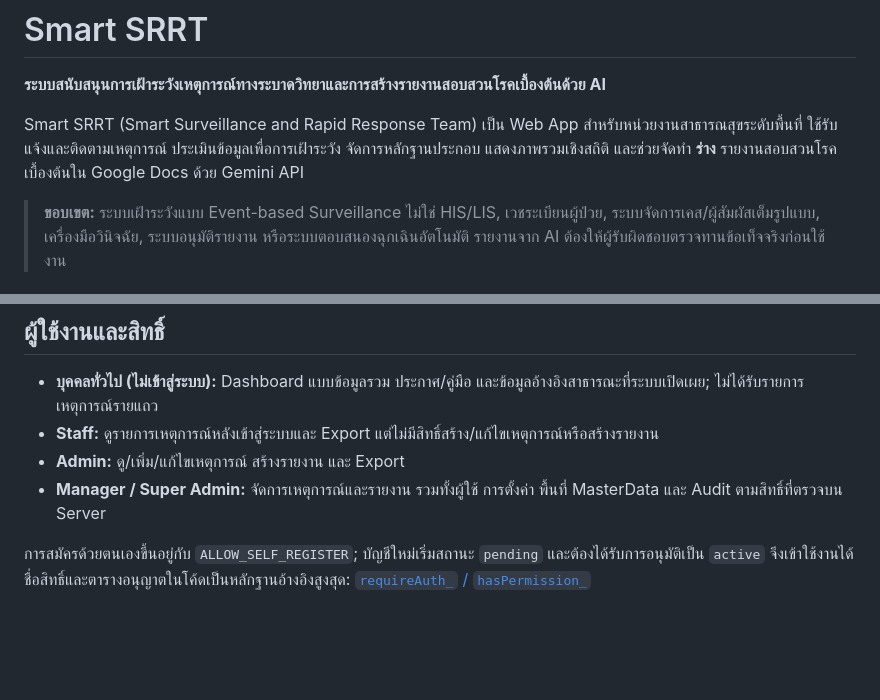
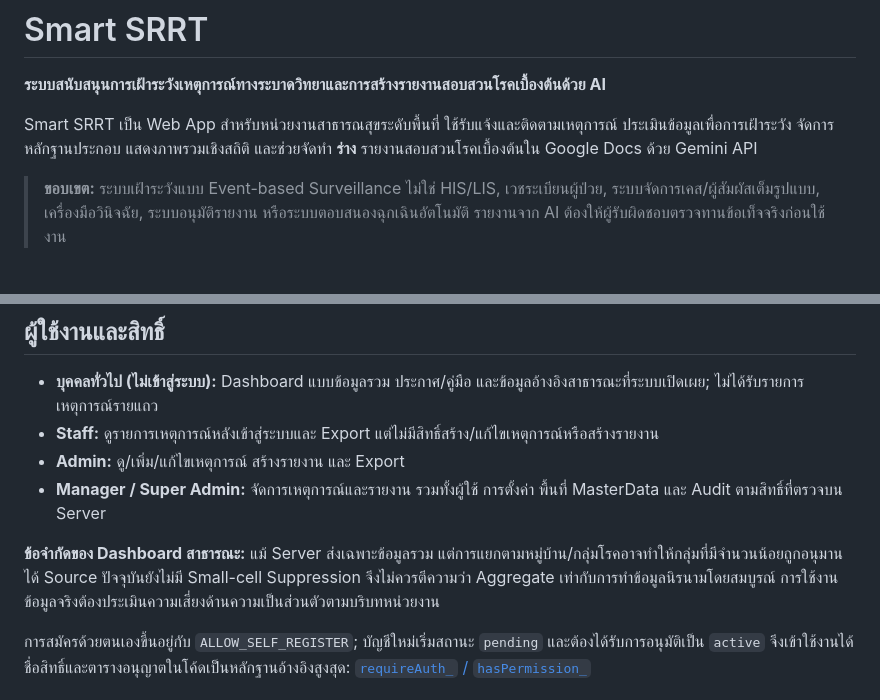
Before and after one commit to 9GotStory/smart-srrt, a Markdown page: README.md, 2 parts joined by grey strips. GitHub-like rendering; blank space fills up the shorter version.

Commit message:
docs: qualify public aggregate privacy and avoid unverified acronym expansion

```diff
--- a/README.md
+++ b/README.md
@@ -2,7 +2,7 @@
 
 **ระบบสนับสนุนการเฝ้าระวังเหตุการณ์ทางระบาดวิทยาและการสร้างรายงานสอบสวนโรคเบื้องต้นด้วย AI**
 
-Smart SRRT (Smart Surveillance and Rapid Response Team) เป็น Web App สำหรับหน่วยงานสาธารณสุขระดับพื้นที่ ใช้รับแจ้งและติดตามเหตุการณ์ ประเมินข้อมูลเพื่อการเฝ้าระวัง จัดการหลักฐานประกอบ แสดงภาพรวมเชิงสถิติ และช่วยจัดทำ **ร่าง** รายงานสอบสวนโรคเบื้องต้นใน Google Docs ด้วย Gemini API
+Smart SRRT เป็น Web App สำหรับหน่วยงานสาธารณสุขระดับพื้นที่ ใช้รับแจ้งและติดตามเหตุการณ์ ประเมินข้อมูลเพื่อการเฝ้าระวัง จัดการหลักฐานประกอบ แสดงภาพรวมเชิงสถิติ และช่วยจัดทำ **ร่าง** รายงานสอบสวนโรคเบื้องต้นใน Google Docs ด้วย Gemini API
 
 > **ขอบเขต:** ระบบเฝ้าระวังแบบ Event-based Surveillance ไม่ใช่ HIS/LIS, เวชระเบียนผู้ป่วย, ระบบจัดการเคส/ผู้สัมผัสเต็มรูปแบบ, เครื่องมือวินิจฉัย, ระบบอนุมัติรายงาน หรือระบบตอบสนองฉุกเฉินอัตโนมัติ รายงานจาก AI ต้องให้ผู้รับผิดชอบตรวจทานข้อเท็จจริงก่อนใช้งาน
 
@@ -26,6 +26,8 @@ Smart SRRT (Smart Surveillance and Rapid Response Team) เป็น Web App ส
 - **Staff:** ดูรายการเหตุการณ์หลังเข้าสู่ระบบและ Export แต่ไม่มีสิทธิ์สร้าง/แก้ไขเหตุการณ์หรือสร้างรายงาน
 - **Admin:** ดู/เพิ่ม/แก้ไขเหตุการณ์ สร้างรายงาน และ Export
 - **Manager / Super Admin:** จัดการเหตุการณ์และรายงาน รวมทั้งผู้ใช้ การตั้งค่า พื้นที่ MasterData และ Audit ตามสิทธิ์ที่ตรวจบน Server
+
+**ข้อจำกัดของ Dashboard สาธารณะ:** แม้ Server ส่งเฉพาะข้อมูลรวม แต่การแยกตามหมู่บ้าน/กลุ่มโรคอาจทำให้กลุ่มที่มีจำนวนน้อยถูกอนุมานได้ Source ปัจจุบันยังไม่มี Small-cell Suppression จึงไม่ควรตีความว่า Aggregate เท่ากับการทำข้อมูลนิรนามโดยสมบูรณ์ การใช้งานข้อมูลจริงต้องประเมินความเสี่ยงด้านความเป็นส่วนตัวตามบริบทหน่วยงาน
 
 การสมัครด้วยตนเองขึ้นอยู่กับ `ALLOW_SELF_REGISTER`; บัญชีใหม่เริ่มสถานะ `pending` และต้องได้รับการอนุมัติเป็น `active` จึงเข้าใช้งานได้ ชื่อสิทธิ์และตารางอนุญาตในโค้ดเป็นหลักฐานอ้างอิงสูงสุด: [`requireAuth_` / `hasPermission_`](src/server/01-schema-and-db.gs)
 
```
